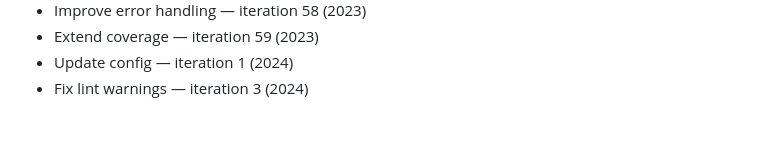
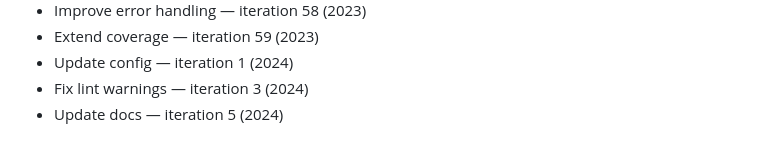
Before and after one commit to rflvfx/skills-bootstrap, a Markdown page: notes.md, the part around the change. GitHub-like rendering.

Commit message:
Update config

```diff
--- a/notes.md
+++ b/notes.md
@@ -202,3 +202,4 @@
 - Extend coverage — iteration 59 (2023)
 - Update config — iteration 1 (2024)
 - Fix lint warnings — iteration 3 (2024)
+- Update docs — iteration 5 (2024)
```
